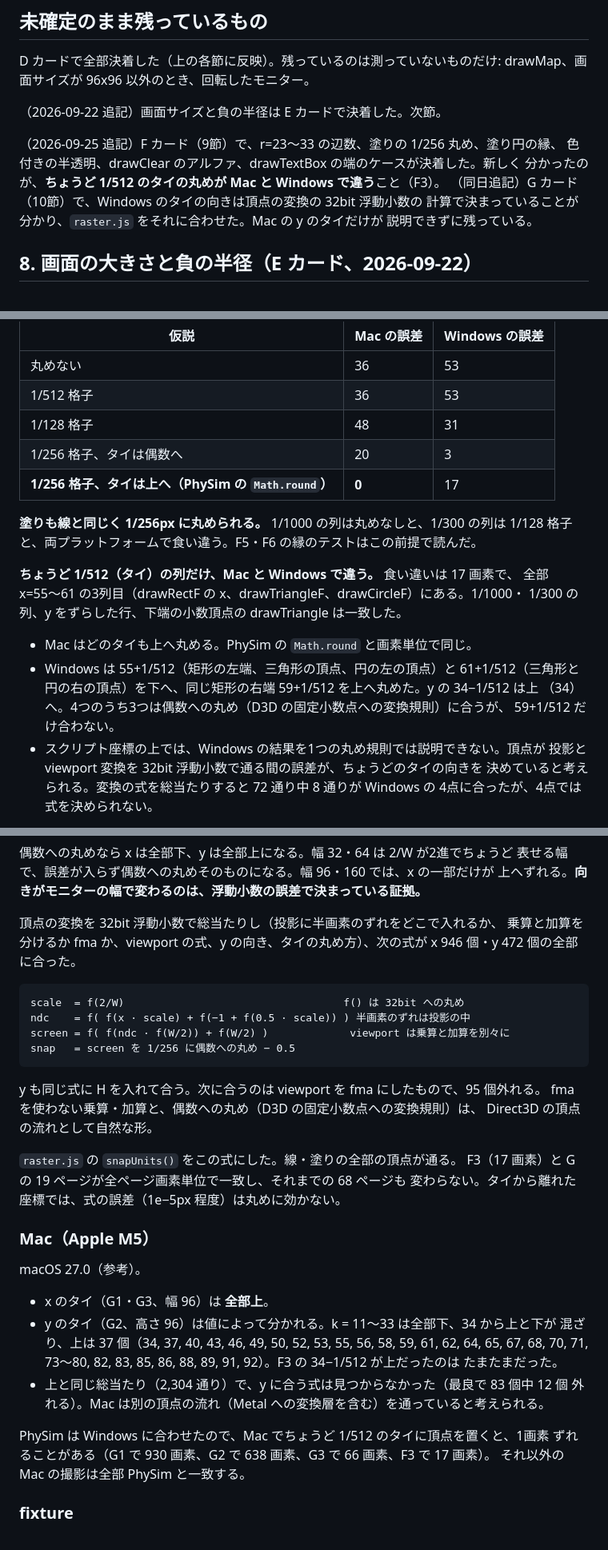
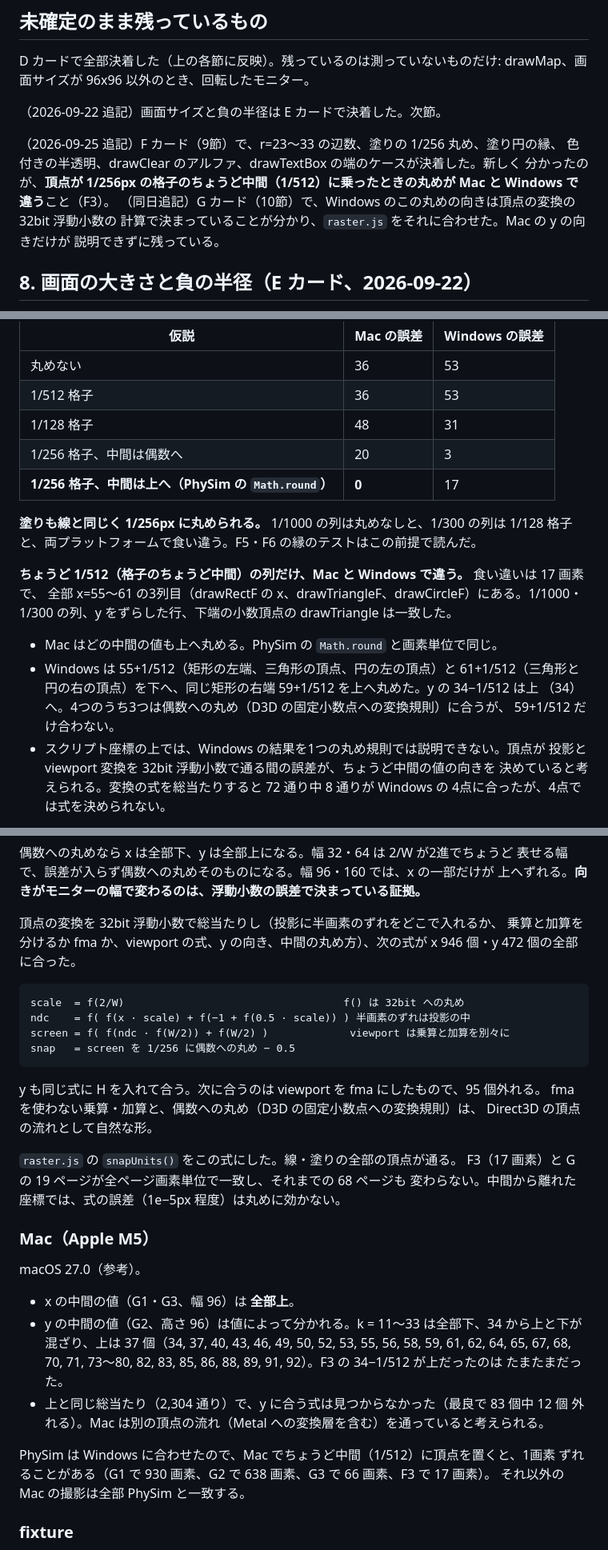
Before and after one commit to Shannon-toppo/PhySim, a Markdown page: doc/ingame-findings.md, 3 parts joined by grey strips. Shown at 80% size. GitHub-like rendering.

````diff
--- a/doc/ingame-findings.md
+++ b/doc/ingame-findings.md
@@ -222,9 +224,10 @@ drawMap、画面サイズが 96x96 以外のとき、回転したモニター。
 
 （2026-09-25 追記）F カード（9節）で、r=23〜33 の辺数、塗りの 1/256 丸め、塗り円の縁、
 色付きの半透明、drawClear のアルファ、drawTextBox の端のケースが決着した。新しく
-分かったのが、**ちょうど 1/512 のタイの丸めが Mac と Windows で違う**こと（F3）。
-（同日追記）G カード（10節）で、Windows のタイの向きは頂点の変換の 32bit 浮動小数の
-計算で決まっていることが分かり、`raster.js` をそれに合わせた。Mac の y のタイだけが
+分かったのが、**頂点が 1/256px の格子のちょうど中間（1/512）に乗ったときの丸めが
+Mac と Windows で違う**こと（F3）。
+（同日追記）G カード（10節）で、Windows のこの丸めの向きは頂点の変換の 32bit 浮動小数の
+計算で決まっていることが分かり、`raster.js` をそれに合わせた。Mac の y の向きだけが
 説明できずに残っている。
 
 ## 8. 画面の大きさと負の半径（E カード、2026-09-22）
@@ -294,23 +297,24 @@ drawRectF の x・y、drawTriangleF、drawCircleF の頂点を 0 / 1/1000 / 1/51
 | 丸めない | 36 | 53 |
 | 1/512 格子 | 36 | 53 |
 | 1/128 格子 | 48 | 31 |
-| 1/256 格子、タイは偶数へ | 20 | 3 |
-| **1/256 格子、タイは上へ（PhySim の `Math.round`）** | **0** | 17 |
+| 1/256 格子、中間は偶数へ | 20 | 3 |
+| **1/256 格子、中間は上へ（PhySim の `Math.round`）** | **0** | 17 |
 
 **塗りも線と同じく 1/256px に丸められる。** 1/1000 の列は丸めなしと、1/300 の列は
 1/128 格子と、両プラットフォームで食い違う。F5・F6 の縁のテストはこの前提で読んだ。
 
-**ちょうど 1/512（タイ）の列だけ、Mac と Windows で違う。** 食い違いは 17 画素で、
+**ちょうど 1/512（格子のちょうど中間）の列だけ、Mac と Windows で違う。** 食い違いは
+17 画素で、
 全部 x=55〜61 の3列目（drawRectF の x、drawTriangleF、drawCircleF）にある。1/1000・
 1/300 の列、y をずらした行、下端の小数頂点の drawTriangle は一致した。
 
-- Mac はどのタイも上へ丸める。PhySim の `Math.round` と画素単位で同じ。
+- Mac はどの中間の値も上へ丸める。PhySim の `Math.round` と画素単位で同じ。
 - Windows は 55+1/512（矩形の左端、三角形の頂点、円の左の頂点）と 61+1/512（三角形と
   円の右の頂点）を下へ、同じ矩形の右端 59+1/512 を上へ丸めた。y の 34−1/512 は上
   （34）へ。4つのうち3つは偶数への丸め（D3D の固定小数点への変換規則）に合うが、
   59+1/512 だけ合わない。
 - スクリプト座標の上では、Windows の結果を1つの丸め規則では説明できない。頂点が
-  投影と viewport 変換を 32bit 浮動小数で通る間の誤差が、ちょうどのタイの向きを
+  投影と viewport 変換を 32bit 浮動小数で通る間の誤差が、ちょうど中間の値の向きを
   決めていると考えられる。変換の式を総当たりすると 72 通り中 8 通りが Windows の
   4点に合ったが、4点では式を決められない。
 
@@ -432,7 +436,7 @@ Windows の x のタイは、同じ幅なら高さが違っても同じだった
 上へずれる。**向きがモニターの幅で変わるのは、浮動小数の誤差で決まっている証拠。**
 
 頂点の変換を 32bit 浮動小数で総当たりし（投影に半画素のずれをどこで入れるか、
-乗算と加算を分けるか fma か、viewport の式、y の向き、タイの丸め方）、次の式が
+乗算と加算を分けるか fma か、viewport の式、y の向き、中間の丸め方）、次の式が
 x 946 個・y 472 個の全部に合った。
 
 ```
@@ -448,21 +452,21 @@ Direct3D の頂点の流れとして自然な形。
 
 `raster.js` の `snapUnits()` をこの式にした。線・塗りの全部の頂点が通る。
 F3（17 画素）と G の 19 ページが全ページ画素単位で一致し、それまでの 68 ページも
-変わらない。タイから離れた座標では、式の誤差（1e−5px 程度）は丸めに効かない。
+変わらない。中間から離れた座標では、式の誤差（1e−5px 程度）は丸めに効かない。
 
 ### Mac（Apple M5）
 
 macOS 27.0（参考）。
 
-- x のタイ（G1・G3、幅 96）は **全部上**。
-- y のタイ（G2、高さ 96）は値によって分かれる。k = 11〜33 は全部下、34 から上と下が
+- x の中間の値（G1・G3、幅 96）は **全部上**。
+- y の中間の値（G2、高さ 96）は値によって分かれる。k = 11〜33 は全部下、34 から上と下が
   混ざり、上は 37 個（34, 37, 40, 43, 46, 49, 50, 52, 53, 55, 56, 58, 59, 61, 62, 64, 65,
   67, 68, 70, 71, 73〜80, 82, 83, 85, 86, 88, 89, 91, 92）。F3 の 34−1/512 が上だったのは
   たまたまだった。
 - 上と同じ総当たり（2,304 通り）で、y に合う式は見つからなかった（最良で 83 個中 12 個
   外れる）。Mac は別の頂点の流れ（Metal への変換層を含む）を通っていると考えられる。
 
-PhySim は Windows に合わせたので、Mac でちょうど 1/512 のタイに頂点を置くと、1画素
+PhySim は Windows に合わせたので、Mac でちょうど中間（1/512）に頂点を置くと、1画素
 ずれることがある（G1 で 930 画素、G2 で 638 画素、G3 で 66 画素、F3 で 17 画素）。
 それ以外の Mac の撮影は全部 PhySim と一致する。
 
````
Also changed, not shown: other parts of doc/ingame-findings.md (+9 -7 lines), tools/ingame/README.md (+15 -14 lines).
